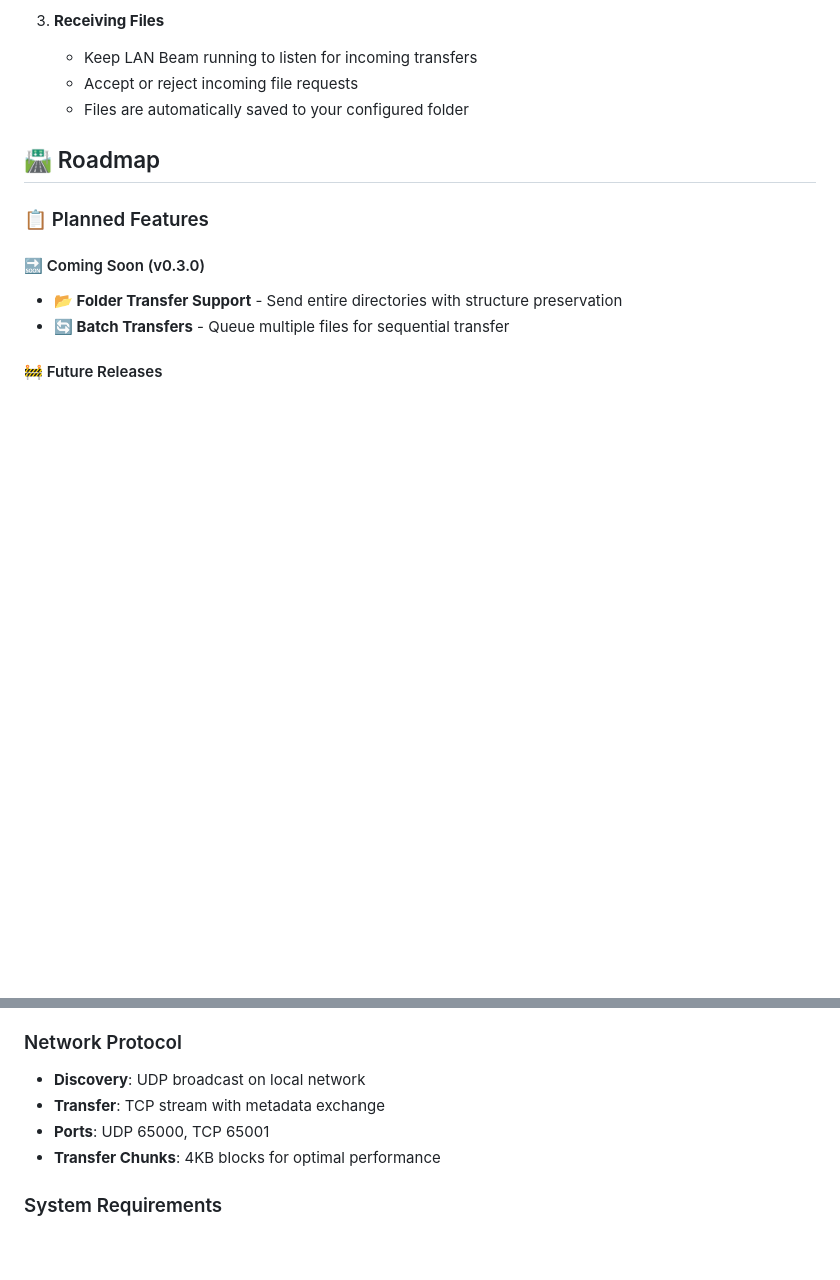
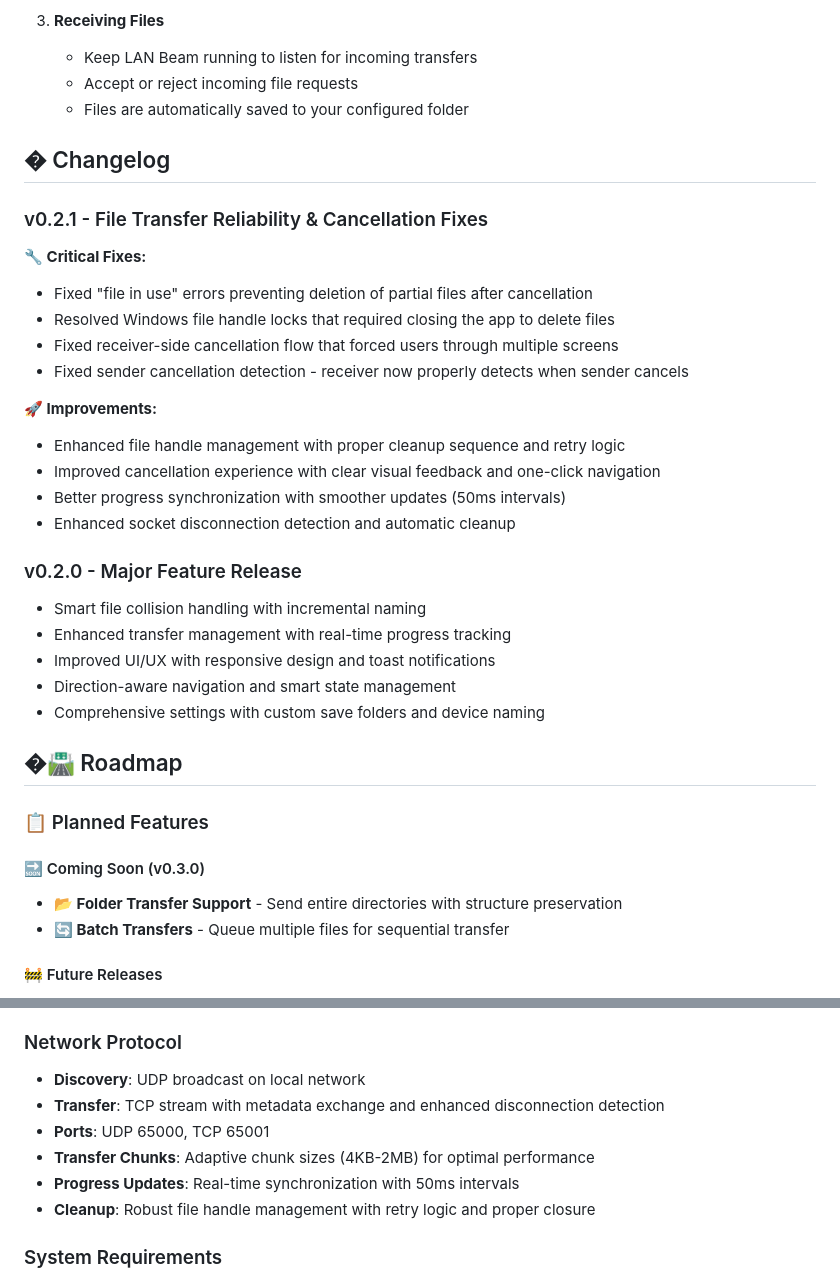
Before and after one commit to Daojim/lan_beam, a Markdown page: README.md, 2 parts joined by grey strips. GitHub-like rendering; blank space fills up the shorter version.

```diff
--- a/README.md
+++ b/README.md
@@ -94,7 +101,33 @@ flutter build windows
    - Accept or reject incoming file requests
    - Files are automatically saved to your configured folder
 
-## 🛣️ Roadmap
+## � Changelog
+
+### v0.2.1 - File Transfer Reliability & Cancellation Fixes
+
+**🔧 Critical Fixes:**
+
+- Fixed "file in use" errors preventing deletion of partial files after cancellation
+- Resolved Windows file handle locks that required closing the app to delete files
+- Fixed receiver-side cancellation flow that forced users through multiple screens
+- Fixed sender cancellation detection - receiver now properly detects when sender cancels
+
+**🚀 Improvements:**
+
+- Enhanced file handle management with proper cleanup sequence and retry logic
+- Improved cancellation experience with clear visual feedback and one-click navigation
+- Better progress synchronization with smoother updates (50ms intervals)
+- Enhanced socket disconnection detection and automatic cleanup
+
+### v0.2.0 - Major Feature Release
+
+- Smart file collision handling with incremental naming
+- Enhanced transfer management with real-time progress tracking
+- Improved UI/UX with responsive design and toast notifications
+- Direction-aware navigation and smart state management
+- Comprehensive settings with custom save folders and device naming
+
+## �🛣️ Roadmap
 
 ### 📋 Planned Features
 
@@ -127,9 +160,11 @@ flutter build windows
 ### Network Protocol
 
 - **Discovery**: UDP broadcast on local network
-- **Transfer**: TCP stream with metadata exchange
+- **Transfer**: TCP stream with metadata exchange and enhanced disconnection detection
 - **Ports**: UDP 65000, TCP 65001
-- **Transfer Chunks**: 4KB blocks for optimal performance
+- **Transfer Chunks**: Adaptive chunk sizes (4KB-2MB) for optimal performance
+- **Progress Updates**: Real-time synchronization with 50ms intervals
+- **Cleanup**: Robust file handle management with retry logic and proper closure
 
 ### System Requirements
 
```
Also changed, not shown: other parts of README.md (+13 -6 lines).
